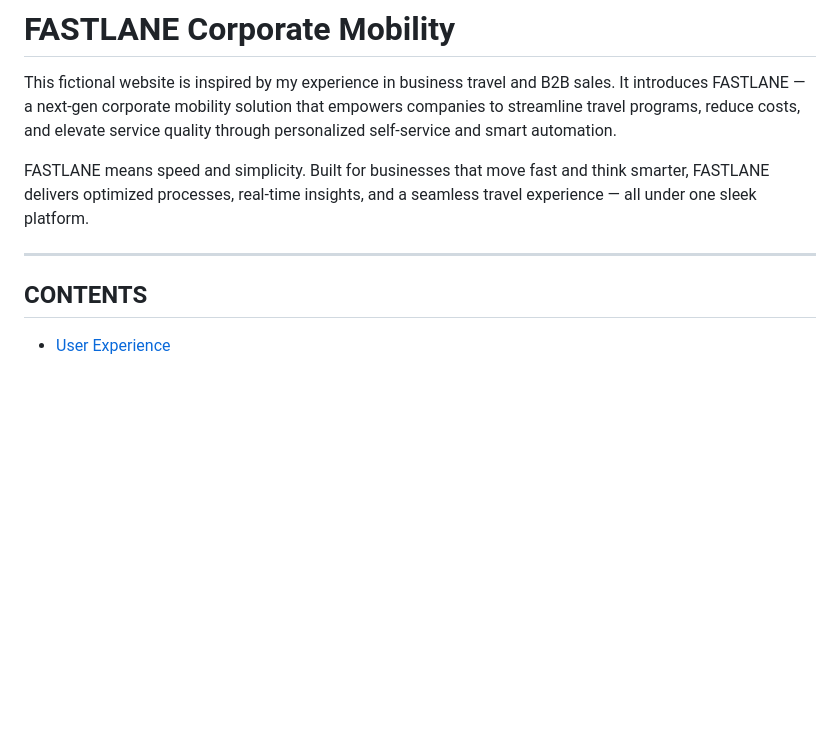
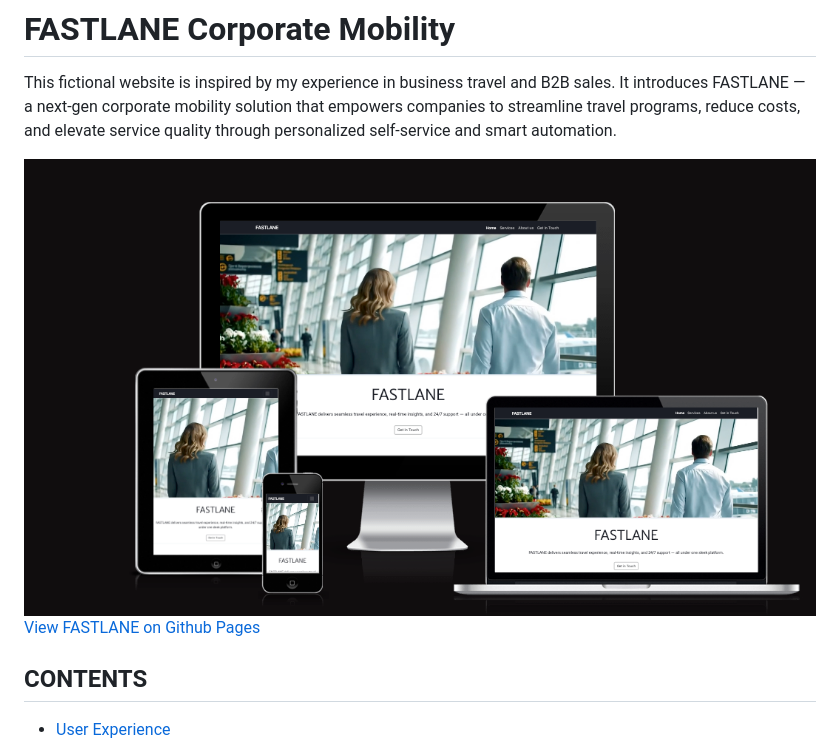
Before and after one commit to luckyfrappe/efficio, a Markdown page: README.md, the part around the change. GitHub-like rendering; pictures changed too: assets/images/Screenshot 2025-06-13 at 23.02.26.png (added); blank space fills up the shorter version.

```diff
--- a/README.md
+++ b/README.md
@@ -2,10 +2,8 @@
 
 This fictional website is inspired by my experience in business travel and B2B sales. It introduces FASTLANE — a next-gen corporate mobility solution that empowers companies to streamline travel programs, reduce costs, and elevate service quality through personalized self-service and smart automation.
 
-FASTLANE means speed and simplicity.
-Built for businesses that move fast and think smarter, FASTLANE delivers optimized processes, real-time insights, and a seamless travel experience — all under one sleek platform.
-
----
+<img src="assets/images/Screenshot 2025-06-13 at 23.02.26.png" alt="Mockup image of FASTLANE website on different devices">
+<a href="https://luckyfrappe.github.io/fastlane/" target="_blank" aria-labe="FASTLANE website opens in a new window on Github Pages">View FASTLANE on Github Pages</a>
 
 ## CONTENTS
 
```
Also changed, not shown: 1 other file.
